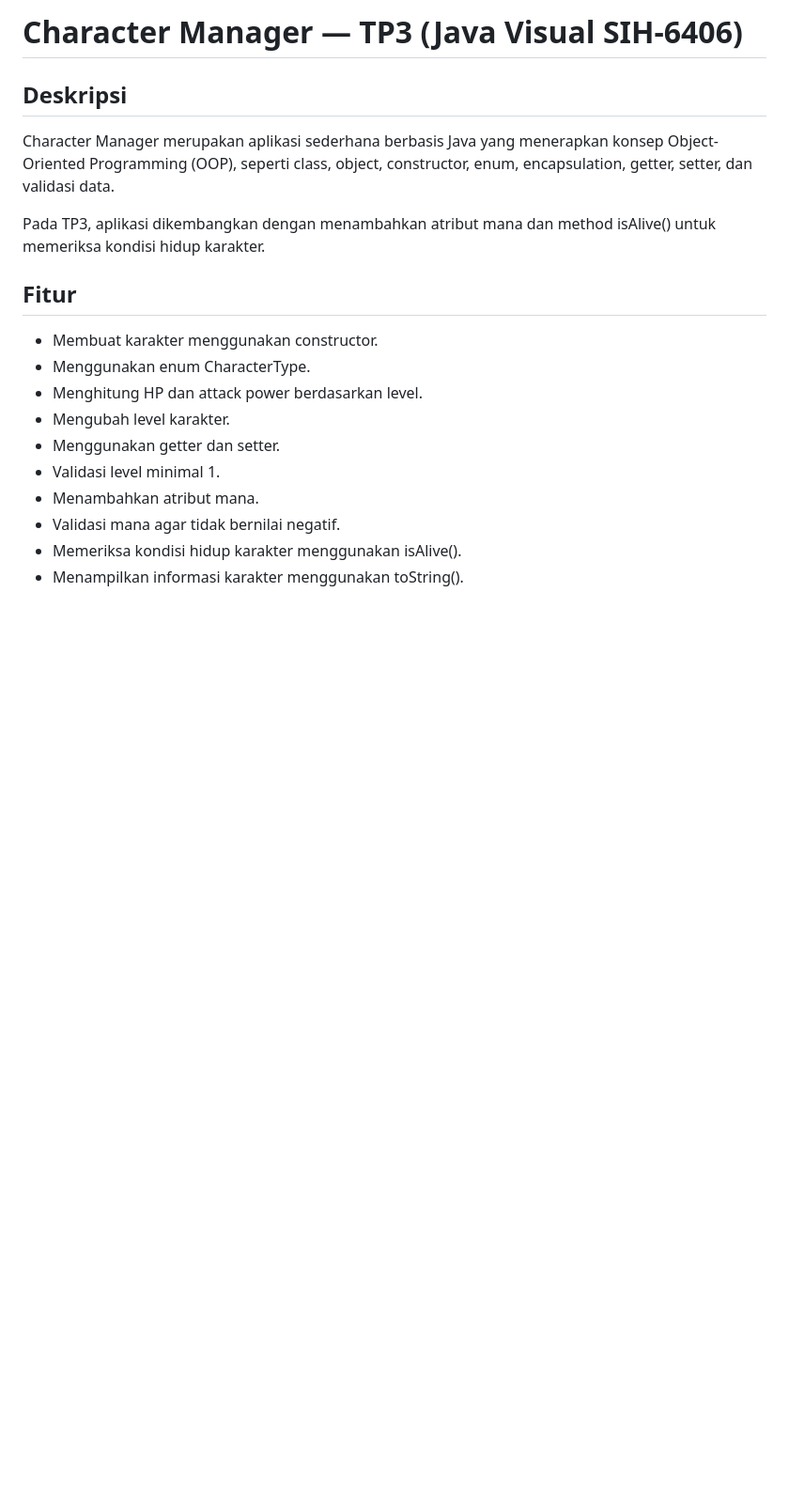
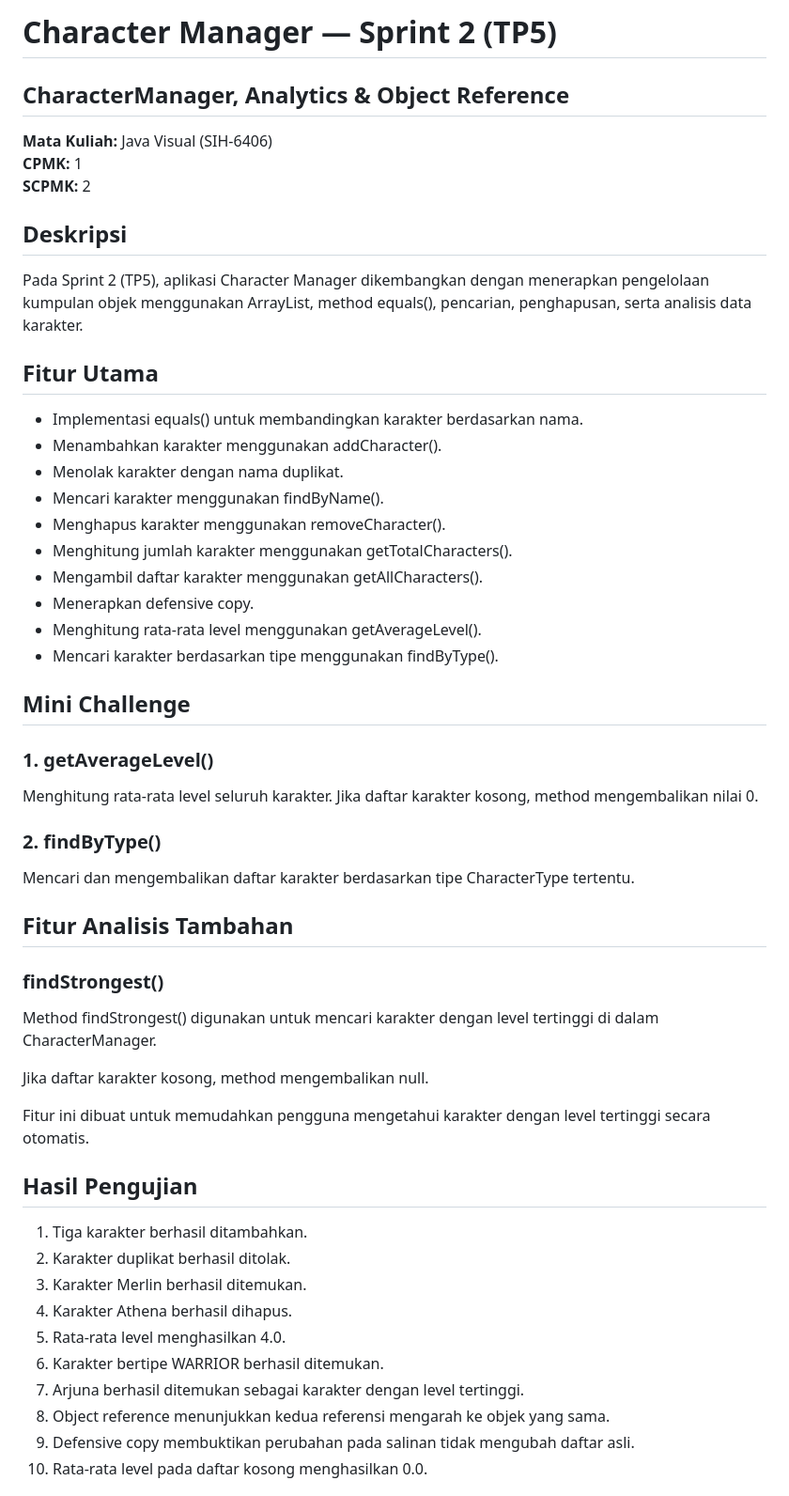
Before and after one commit to chelsivalentinevalentine-lgtm/JavaVisual-tp3-253303621254, a Markdown page: README.md, the part around one of its changes. Shown at 94% size. Rendered like a GitHub page; blank space fills up the shorter version.

Commit message:
Complete TP5 CharacterManager and analytics

```diff
--- a/README.md
+++ b/README.md
@@ -1,19 +1,59 @@
 
-# Character Manager — TP3 (Java Visual SIH-6406)
+# Character Manager — Sprint 2 (TP5)
+
+## CharacterManager, Analytics & Object Reference
+
+**Mata Kuliah:** Java Visual (SIH-6406)
+**CPMK:** 1
+**SCPMK:** 2
 
 ## Deskripsi
-Character Manager merupakan aplikasi sederhana berbasis Java yang menerapkan konsep Object-Oriented Programming (OOP), seperti class, object, constructor, enum, encapsulation, getter, setter, dan validasi data.
 
-Pada TP3, aplikasi dikembangkan dengan menambahkan atribut mana dan method isAlive() untuk memeriksa kondisi hidup karakter.
+Pada Sprint 2 (TP5), aplikasi Character Manager dikembangkan dengan menerapkan pengelolaan kumpulan objek menggunakan ArrayList, method equals(), pencarian, penghapusan, serta analisis data karakter.
 
-## Fitur
-- Membuat karakter menggunakan constructor.
-- Menggunakan enum CharacterType.
-- Menghitung HP dan attack power berdasarkan level.
-- Mengubah level karakter.
-- Menggunakan getter dan setter.
-- Validasi level minimal 1.
-- Menambahkan atribut mana.
-- Validasi mana agar tidak bernilai negatif.
-- Memeriksa kondisi hidup karakter menggunakan isAlive().
-- Menampilkan informasi karakter menggunakan toString().
+## Fitur Utama
+
+- Implementasi equals() untuk membandingkan karakter berdasarkan nama.
+- Menambahkan karakter menggunakan addCharacter().
+- Menolak karakter dengan nama duplikat.
+- Mencari karakter menggunakan findByName().
+- Menghapus karakter menggunakan removeCharacter().
+- Menghitung jumlah karakter menggunakan getTotalCharacters().
+- Mengambil daftar karakter menggunakan getAllCharacters().
+- Menerapkan defensive copy.
+- Menghitung rata-rata level menggunakan getAverageLevel().
+- Mencari karakter berdasarkan tipe menggunakan findByType().
+
+## Mini Challenge
+
+### 1. getAverageLevel()
+
+Menghitung rata-rata level seluruh karakter. Jika daftar karakter kosong, method mengembalikan nilai 0.
+
+### 2. findByType()
+
+Mencari dan mengembalikan daftar karakter berdasarkan tipe CharacterType tertentu.
+
+## Fitur Analisis Tambahan
+
+### findStrongest()
+
+Method findStrongest() digunakan untuk mencari karakter dengan level tertinggi di dalam CharacterManager.
+
+Jika daftar karakter kosong, method mengembalikan null.
+
+Fitur ini dibuat untuk memudahkan pengguna mengetahui karakter dengan level tertinggi secara otomatis.
+
+## Hasil Pengujian
+
+1. Tiga karakter berhasil ditambahkan.
+2. Karakter duplikat berhasil ditolak.
+3. Karakter Merlin berhasil ditemukan.
+4. Karakter Athena berhasil dihapus.
+5. Rata-rata level menghasilkan 4.0.
+6. Karakter bertipe WARRIOR berhasil ditemukan.
+7. Arjuna berhasil ditemukan sebagai karakter dengan level tertinggi.
+8. Object reference menunjukkan kedua referensi mengarah ke objek yang sama.
+9. Defensive copy membuktikan perubahan pada salinan tidak mengubah daftar asli.
+10. Rata-rata level pada daftar kosong menghasilkan 0.0.
+
```
Also changed, not shown: other parts of README.md (+10 -9 lines), screenshots/hasil-tp5.png (added), 3 other files.
